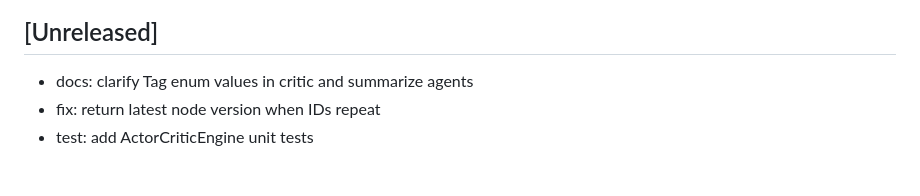
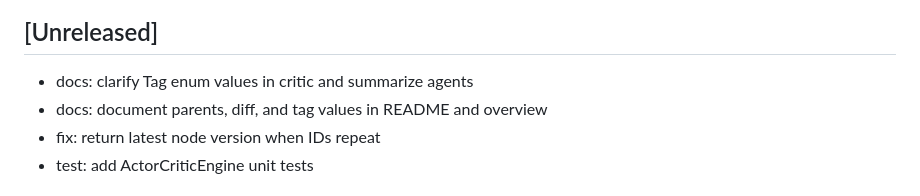
Before and after one commit to matsilva/actor-critic-mcp, a Markdown page: CHANGELOG.md, the part around the change. GitHub-like rendering.

```diff
--- a/CHANGELOG.md
+++ b/CHANGELOG.md
@@ -3,6 +3,7 @@
 ## [Unreleased]
 
 - docs: clarify Tag enum values in critic and summarize agents
+- docs: document parents, diff, and tag values in README and overview
 - fix: return latest node version when IDs repeat
 - test: add ActorCriticEngine unit tests
 
```
Also changed, not shown: README.md (+12 -0 lines), docs/OVERVIEW.md (+10 -0 lines).
